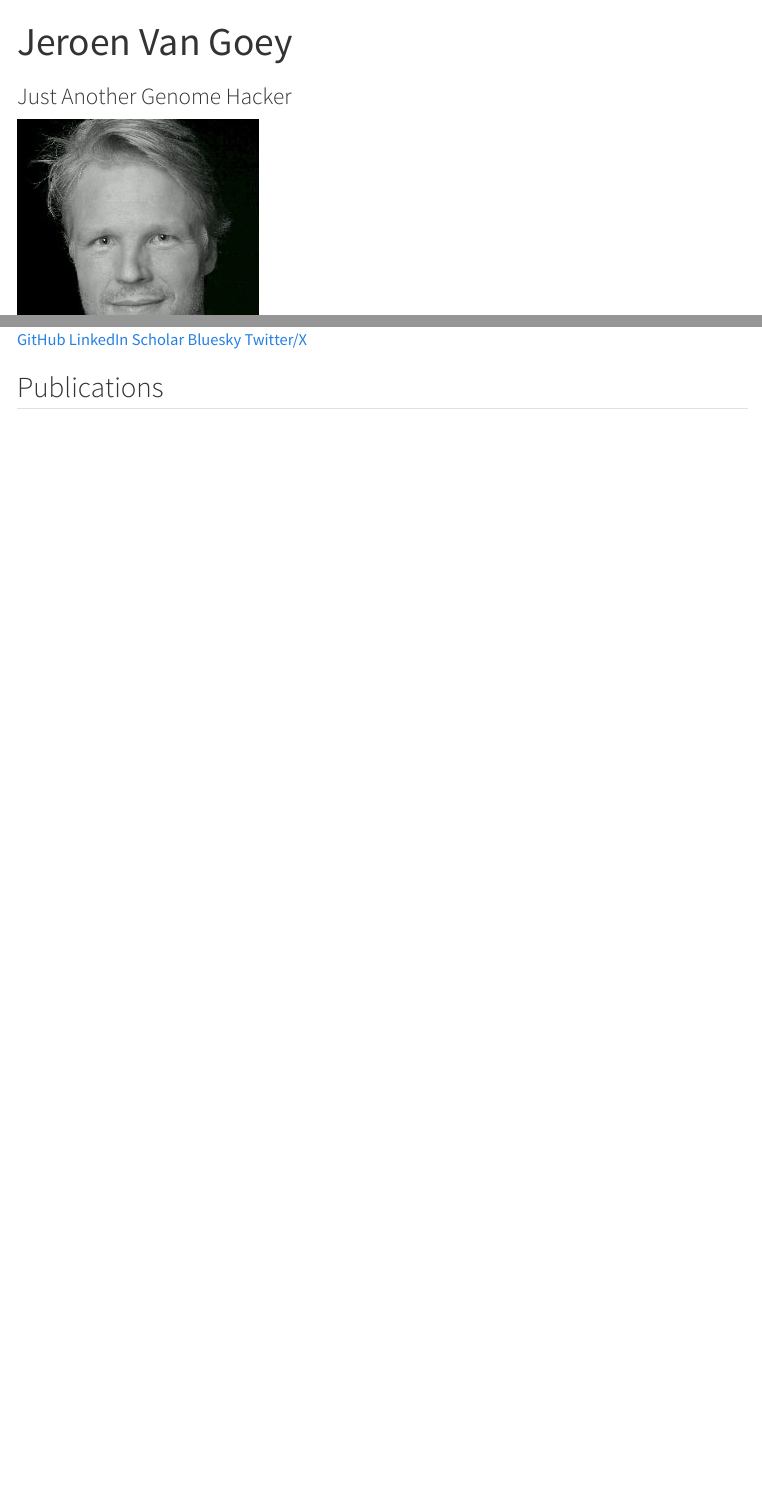
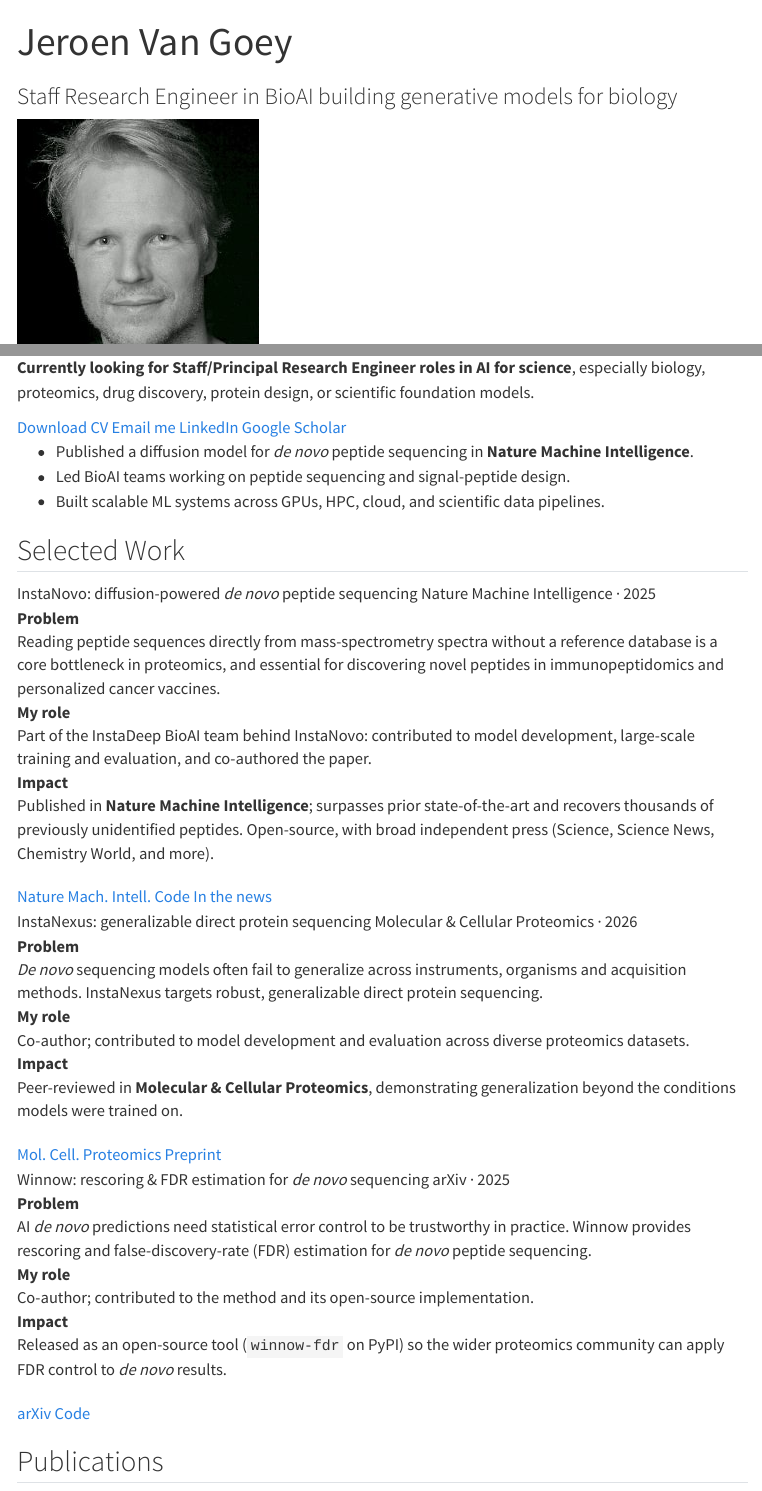
Before and after one commit to BioGeek/biogeek.github.io, a Quarto document (index.qmd): the page in a window 1100 px wide, from its top, and a second part further down, joined at a grey line. Rendered offline with R 4.5, knitr and Pandoc in place of Quarto, with nearby package versions; menus at the side of the page are left out; badge pictures from the web are left out.

Commit message:
Reframe top of page as a hiring pitch for research-engineer roles
- Replace the casual subtitle with "Staff Research Engineer in BioAI building
  generative models for biology"; keep "just another genome hacker" as a small
  sign-off at the bottom.
- Add a job-search signal block: looking-for statement + CTA buttons
  (Download CV, Email me, LinkedIn, Google Scholar) + three proof bullets.
- Add a "Selected Work" section before Publications with Problem / My role /
  Impact for three flagship items (InstaNovo as the flagship case study,
  InstaNexus, Winnow).
- Add CV (files/jeroen-van-goey-cv.pdf).

Co-Authored-By: Claude Opus 4.8 (1M context) <noreply@anthropic.com>

````diff
--- a/custom.scss
+++ b/custom.scss
@@ -220,6 +328,15 @@ $headings-font-weight: 700;
 // Compact "for fun" side projects line
 .sidenote { color: var(--bs-secondary-color); }
 
+// Subtle sign-off (the old casual tagline, kept low-key)
+.genome-hacker {
+  margin-top: 2.5rem;
+  text-align: center;
+  font-style: italic;
+  font-size: 0.9rem;
+  color: var(--bs-secondary-color);
+}
+
 // "Just for fun" hobby badges (reuse .pub-card layout: media left, text right)
 .pub-thumb.pub-thumb-wide {
   flex: 0 0 auto;
--- a/index.qmd
+++ b/index.qmd
@@ -1,6 +1,6 @@
 ---
 title: "Jeroen Van Goey"
-subtitle: "Just Another Genome Hacker"
+subtitle: "Staff Research Engineer in BioAI building generative models for biology"
 format: html
 ---
 
@@ -11,14 +11,94 @@ format: html
     <p class="tagline">Machine learning research engineer, fascinated by the intersection of AI and science. I build large-scale models for biology: Transformer and Diffusion models for <i>de novo</i> peptide sequencing and personalized cancer vaccines, trained at scale in PyTorch.</p>
     <div class="social-links">
       <a href="https://github.com/BioGeek"><i class="bi bi-github"></i> GitHub</a>
-      <a href="https://linkedin.com/in/jeroenvangoey"><i class="bi bi-linkedin"></i> LinkedIn</a>
-      <a href="https://scholar.google.com/citations?user=QinE3gcAAAAJ&hl=en"><i class="bi bi-mortarboard"></i> Scholar</a>
       <a href="https://bsky.app/profile/jeroen.vangoey.be"><i class="bi bi-cloud"></i> Bluesky</a>
       <a href="https://x.com/BioGeek"><i class="bi bi-twitter-x"></i> Twitter/X</a>
     </div>
   </div>
 </div>
+
+<div class="hiring">
+  <p class="hiring-status"><strong>Currently looking for Staff/Principal Research Engineer roles in AI for science</strong>, especially biology, proteomics, drug discovery, protein design, or scientific foundation models.</p>
+  <div class="cta-buttons">
+    <a class="cta cta-primary" href="files/jeroen-van-goey-cv.pdf"><i class="bi bi-file-earmark-arrow-down"></i> Download CV</a>
+    <a class="cta cta-primary" href="mailto:jeroen.vangoey@gmail.com"><i class="bi bi-envelope"></i> Email me</a>
+    <a class="cta" href="https://linkedin.com/in/jeroenvangoey"><i class="bi bi-linkedin"></i> LinkedIn</a>
+    <a class="cta" href="https://scholar.google.com/citations?user=QinE3gcAAAAJ&hl=en"><i class="bi bi-mortarboard"></i> Google Scholar</a>
+  </div>
+  <ul class="proof">
+    <li>Published a diffusion model for <i>de novo</i> peptide sequencing in <strong>Nature Machine Intelligence</strong>.</li>
+    <li>Led BioAI teams working on peptide sequencing and signal-peptide design.</li>
+    <li>Built scalable ML systems across GPUs, HPC, cloud, and scientific data pipelines.</li>
+  </ul>
+</div>
 ```
+
+## Selected Work
+
+```{=html}
+<div class="case-studies">
+
+<div class="case-study flagship">
+  <div class="cs-head">
+    <span class="cs-title">InstaNovo: diffusion-powered <i>de novo</i> peptide sequencing</span>
+    <span class="cs-venue">Nature Machine Intelligence · 2025</span>
+  </div>
+  <dl>
+    <dt>Problem</dt>
+    <dd>Reading peptide sequences directly from mass-spectrometry spectra without a reference database is a core bottleneck in proteomics, and essential for discovering novel peptides in immunopeptidomics and personalized cancer vaccines.</dd>
+    <dt>My role</dt>
+    <dd>Part of the InstaDeep BioAI team behind InstaNovo: contributed to model development, large-scale training and evaluation, and co-authored the paper.</dd>
+    <dt>Impact</dt>
+    <dd>Published in <strong>Nature Machine Intelligence</strong>; surpasses prior state-of-the-art and recovers thousands of previously unidentified peptides. Open-source, with broad independent press (Science, Science News, Chemistry World, and more).</dd>
+  </dl>
+  <div class="pub-badges">
+    <a class="badge-primary" href="https://doi.org/10.1038/s42256-025-01019-5"><i class="bi bi-journal-text"></i> Nature Mach. Intell.</a>
+    <a href="https://github.com/instadeepai/InstaNovo"><i class="bi bi-github"></i> Code</a>
+    <a href="#instanovo-in-the-news"><i class="bi bi-newspaper"></i> In the news</a>
+  </div>
+</div>
+
+<div class="case-study">
+  <div class="cs-head">
+    <span class="cs-title">InstaNexus: generalizable direct protein sequencing</span>
+    <span class="cs-venue">Molecular &amp; Cellular Proteomics · 2026</span>
+  </div>
+  <dl>
+    <dt>Problem</dt>
+    <dd><i>De novo</i> sequencing models often fail to generalize across instruments, organisms and acquisition methods. InstaNexus targets robust, generalizable direct protein sequencing.</dd>
+    <dt>My role</dt>
+    <dd>Co-author; contributed to model development and evaluation across diverse proteomics datasets.</dd>
+    <dt>Impact</dt>
+    <dd>Peer-reviewed in <strong>Molecular &amp; Cellular Proteomics</strong>, demonstrating generalization beyond the conditions models were trained on.</dd>
+  </dl>
+  <div class="pub-badges">
+    <a class="badge-primary" href="https://doi.org/10.1016/j.mcpro.2026.101547"><i class="bi bi-journal-text"></i> Mol. Cell. Proteomics</a>
+    <a href="https://doi.org/10.1101/2025.07.25.666861"><i class="bi bi-file-earmark-text"></i> Preprint</a>
+  </div>
+</div>
+
+<div class="case-study">
+  <div class="cs-head">
+    <span class="cs-title">Winnow: rescoring &amp; FDR estimation for <i>de novo</i> sequencing</span>
+    <span class="cs-venue">arXiv · 2025</span>
+  </div>
+  <dl>
+    <dt>Problem</dt>
+    <dd>AI <i>de novo</i> predictions need statistical error control to be trustworthy in practice. Winnow provides rescoring and false-discovery-rate (FDR) estimation for <i>de novo</i> peptide sequencing.</dd>
+    <dt>My role</dt>
+    <dd>Co-author; contributed to the method and its open-source implementation.</dd>
+    <dt>Impact</dt>
+    <dd>Released as an open-source tool (<code>winnow-fdr</code> on PyPI) so the wider proteomics community can apply FDR control to <i>de novo</i> results.</dd>
+  </dl>
+  <div class="pub-badges">
+    <a class="badge-primary" href="https://arxiv.org/abs/2509.24952"><i class="bi bi-file-earmark-text"></i> arXiv</a>
+    <a href="https://github.com/instadeepai/winnow"><i class="bi bi-github"></i> Code</a>
+  </div>
+</div>
+
+</div>
+```
+
 
 ## Publications
 
````
Also changed, not shown: files/jeroen-van-goey-cv.pdf (added), custom.scss (108 more changed lines), index.qmd (4 more changed lines).
